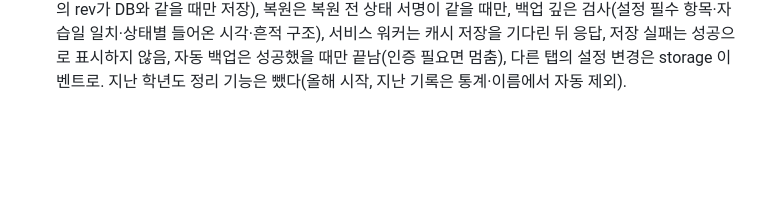
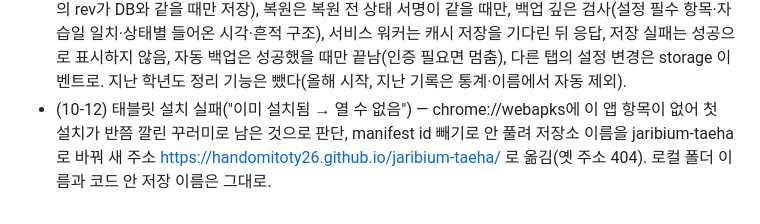
Before and after one commit to handomitoty26/jaribium-taeha, a Markdown page: context-notes.md, the part around the change. GitHub-like rendering; blank space fills up the shorter version.

Commit message:
docs: 새 주소(jaribium-taeha)로 옮긴 까닭 기록
Co-Authored-By: Claude Opus 5.5 <noreply@anthropic.com>

```diff
--- a/context-notes.md
+++ b/context-notes.md
@@ -23,3 +23,5 @@
 - (10-11) 감사실장 최종 NO-GO 13건 처리 — 기록마다 변경 번호 `rev`(사감 수정은 바꾸기 시작한 기록의 rev가 DB와 같을 때만 저장), 복원은 복원 전 상태 서명이 같을 때만,
   백업 깊은 검사(설정 필수 항목·자습일 일치·상태별 들어온 시각·흔적 구조), 서비스 워커는 캐시 저장을 기다린 뒤 응답, 저장 실패는 성공으로 표시하지 않음,
   자동 백업은 성공했을 때만 끝남(인증 필요면 멈춤), 다른 탭의 설정 변경은 storage 이벤트로. 지난 학년도 정리 기능은 뺐다(올해 시작, 지난 기록은 통계·이름에서 자동 제외).
+- (10-12) 태블릿 설치 실패("이미 설치됨 → 열 수 없음") — chrome://webapks에 이 앱 항목이 없어 첫 설치가 반쯤 깔린 꾸러미로 남은 것으로 판단, manifest id 빼기로 안 풀려
+  저장소 이름을 jaribium-taeha로 바꿔 새 주소 https://handomitoty26.github.io/jaribium-taeha/ 로 옮김(옛 주소 404). 로컬 폴더 이름과 코드 안 저장 이름은 그대로.
```
